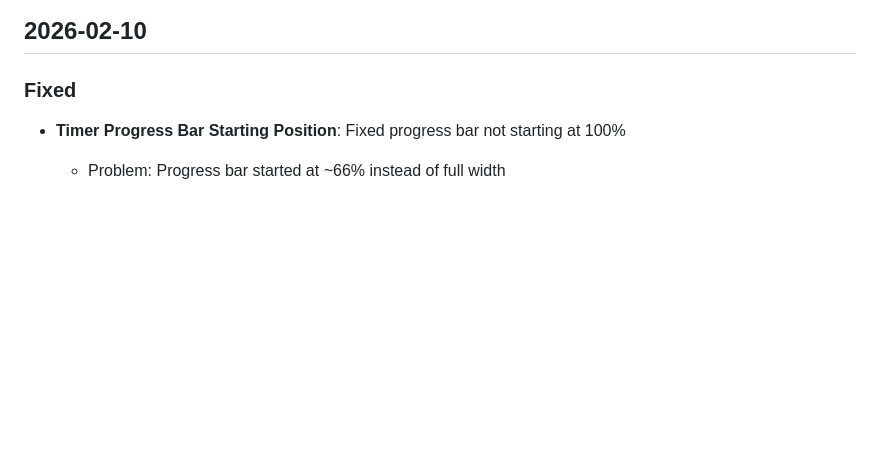
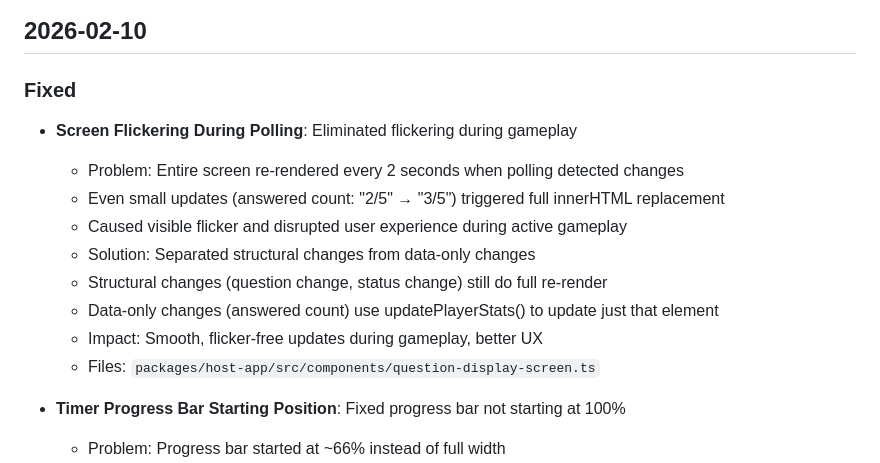
Before and after one commit to ciberado/quizzquizz, a Markdown page: CHANGELOG.md, the part around the change. Rendered like a GitHub page; blank space fills up the shorter version.

Commit message:
docs: update CHANGELOG with flickering fix

```diff
--- a/CHANGELOG.md
+++ b/CHANGELOG.md
@@ -5,6 +5,16 @@ All notable changes to this project will be documented in this file, organized b
 ## 2026-02-10
 
 ### Fixed
+- **Screen Flickering During Polling**: Eliminated flickering during gameplay
+  - Problem: Entire screen re-rendered every 2 seconds when polling detected changes
+  - Even small updates (answered count: "2/5" → "3/5") triggered full innerHTML replacement
+  - Caused visible flicker and disrupted user experience during active gameplay
+  - Solution: Separated structural changes from data-only changes
+  - Structural changes (question change, status change) still do full re-render
+  - Data-only changes (answered count) use updatePlayerStats() to update just that element
+  - Impact: Smooth, flicker-free updates during gameplay, better UX
+  - Files: `packages/host-app/src/components/question-display-screen.ts`
+
 - **Timer Progress Bar Starting Position**: Fixed progress bar not starting at 100%
   - Problem: Progress bar started at ~66% instead of full width
   - Root cause: Progress bar calculated using fallback 30s, actual time limit was 20s
```
